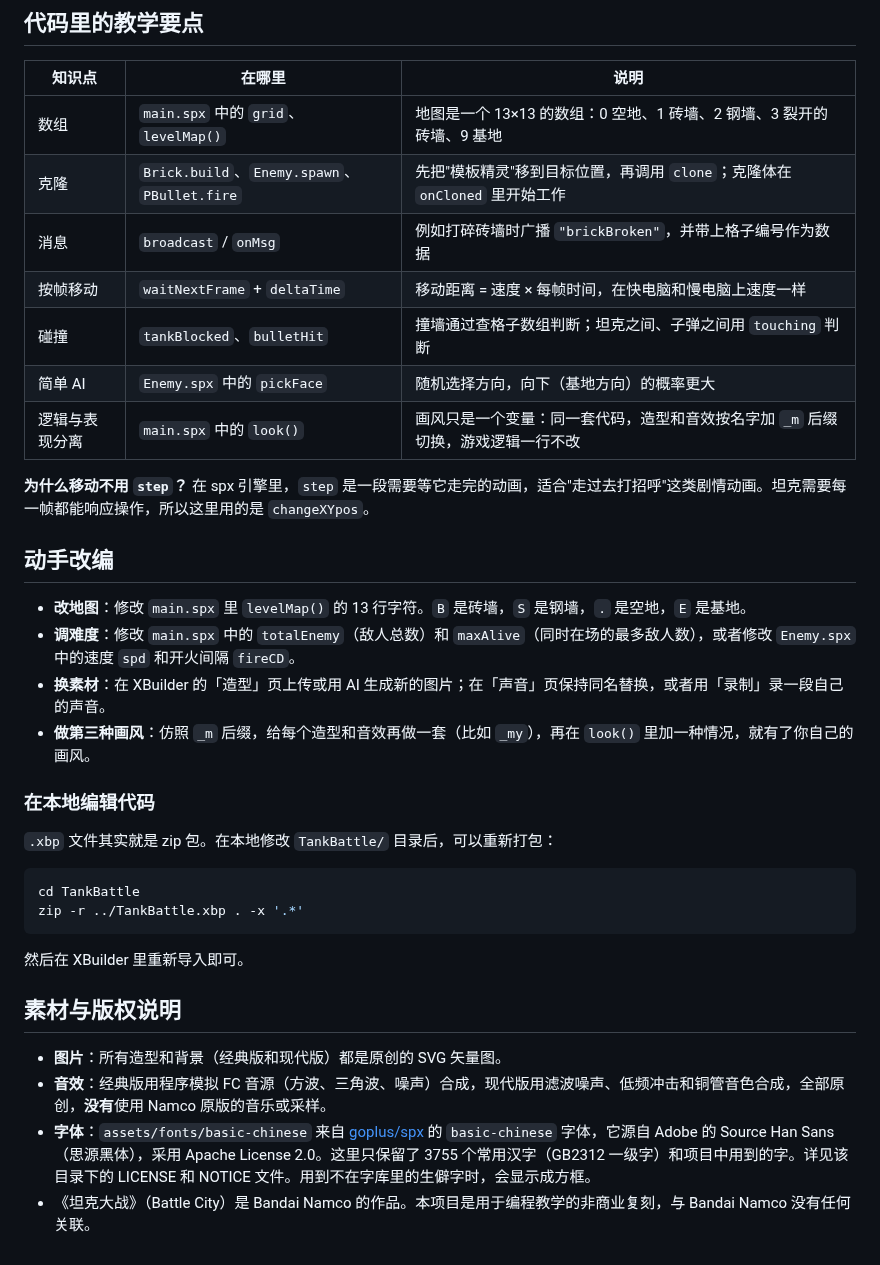
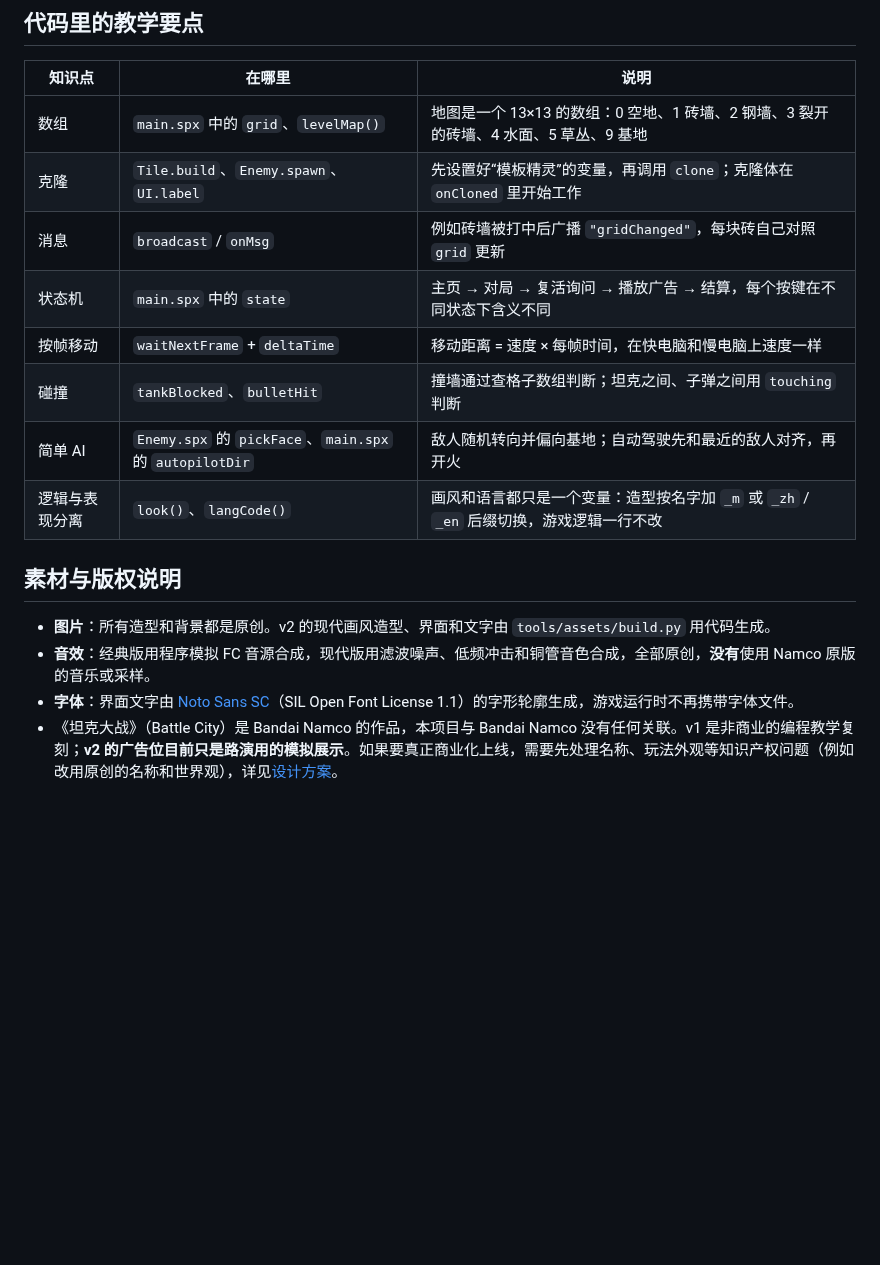
Before and after one commit to Qiniu-ERE/zero, a Markdown page: README.md, the part around one of its changes. GitHub-like rendering; blank space fills up the shorter version.

````diff
--- a/README.md
+++ b/README.md
@@ -75,37 +135,18 @@ docs/tankbattle.gif       # README 演示动图
 
 | 知识点 | 在哪里 | 说明 |
 |---|---|---|
-| 数组 | `main.spx` 中的 `grid`、`levelMap()` | 地图是一个 13×13 的数组：0 空地、1 砖墙、2 钢墙、3 裂开的砖墙、9 基地 |
-| 克隆 | `Brick.build`、`Enemy.spawn`、`PBullet.fire` | 先把"模板精灵"移到目标位置，再调用 `clone`；克隆体在 `onCloned` 里开始工作 |
-| 消息 | `broadcast` / `onMsg` | 例如打碎砖墙时广播 `"brickBroken"`，并带上格子编号作为数据 |
+| 数组 | `main.spx` 中的 `grid`、`levelMap()` | 地图是一个 13×13 的数组：0 空地、1 砖墙、2 钢墙、3 裂开的砖墙、4 水面、5 草丛、9 基地 |
+| 克隆 | `Tile.build`、`Enemy.spawn`、`UI.label` | 先设置好“模板精灵”的变量，再调用 `clone`；克隆体在 `onCloned` 里开始工作 |
+| 消息 | `broadcast` / `onMsg` | 例如砖墙被打中后广播 `"gridChanged"`，每块砖自己对照 `grid` 更新 |
+| 状态机 | `main.spx` 中的 `state` | 主页 → 对局 → 复活询问 → 播放广告 → 结算，每个按键在不同状态下含义不同 |
 | 按帧移动 | `waitNextFrame` + `deltaTime` | 移动距离 = 速度 × 每帧时间，在快电脑和慢电脑上速度一样 |
 | 碰撞 | `tankBlocked`、`bulletHit` | 撞墙通过查格子数组判断；坦克之间、子弹之间用 `touching` 判断 |
-| 简单 AI | `Enemy.spx` 中的 `pickFace` | 随机选择方向，向下（基地方向）的概率更大 |
-| 逻辑与表现分离 | `main.spx` 中的 `look()` | 画风只是一个变量：同一套代码，造型和音效按名字加 `_m` 后缀切换，游戏逻辑一行不改 |
-
-**为什么移动不用 `step`？** 在 spx 引擎里，`step` 是一段需要等它走完的动画，适合"走过去打招呼"这类剧情动画。坦克需要每一帧都能响应操作，所以这里用的是 `changeXYpos`。
-
-## 动手改编
-
-- **改地图**：修改 `main.spx` 里 `levelMap()` 的 13 行字符。`B` 是砖墙，`S` 是钢墙，`.` 是空地，`E` 是基地。
-- **调难度**：修改 `main.spx` 中的 `totalEnemy`（敌人总数）和 `maxAlive`（同时在场的最多敌人数），或者修改 `Enemy.spx` 中的速度 `spd` 和开火间隔 `fireCD`。
-- **换素材**：在 XBuilder 的「造型」页上传或用 AI 生成新的图片；在「声音」页保持同名替换，或者用「录制」录一段自己的声音。
-- **做第三种画风**：仿照 `_m` 后缀，给每个造型和音效再做一套（比如 `_my`），再在 `look()` 里加一种情况，就有了你自己的画风。
-
-### 在本地编辑代码
-
-`.xbp` 文件其实就是 zip 包。在本地修改 `TankBattle/` 目录后，可以重新打包：
-
-```sh
-cd TankBattle
-zip -r ../TankBattle.xbp . -x '.*'
-```
-
-然后在 XBuilder 里重新导入即可。
+| 简单 AI | `Enemy.spx` 的 `pickFace`、`main.spx` 的 `autopilotDir` | 敌人随机转向并偏向基地；自动驾驶先和最近的敌人对齐，再开火 |
+| 逻辑与表现分离 | `look()`、`langCode()` | 画风和语言都只是一个变量：造型按名字加 `_m` 或 `_zh` / `_en` 后缀切换，游戏逻辑一行不改 |
 
 ## 素材与版权说明
 
-- **图片**：所有造型和背景（经典版和现代版）都是原创的 SVG 矢量图。
-- **音效**：经典版用程序模拟 FC 音源（方波、三角波、噪声）合成，现代版用滤波噪声、低频冲击和铜管音色合成，全部原创，**没有**使用 Namco 原版的音乐或采样。
-- **字体**：`assets/fonts/basic-chinese` 来自 [goplus/spx](https://github.com/goplus/spx) 的 `basic-chinese` 字体，它源自 Adobe 的 Source Han Sans（思源黑体），采用 Apache License 2.0。这里只保留了 3755 个常用汉字（GB2312 一级字）和项目中用到的字。详见该目录下的 LICENSE 和 NOTICE 文件。用到不在字库里的生僻字时，会显示成方框。
-- 《坦克大战》（Battle City）是 Bandai Namco 的作品。本项目是用于编程教学的非商业复刻，与 Bandai Namco 没有任何关联。
+- **图片**：所有造型和背景都是原创。v2 的现代画风造型、界面和文字由 `tools/assets/build.py` 用代码生成。
+- **音效**：经典版用程序模拟 FC 音源合成，现代版用滤波噪声、低频冲击和铜管音色合成，全部原创，**没有**使用 Namco 原版的音乐或采样。
+- **字体**：界面文字由 [Noto Sans SC](https://github.com/google/fonts/tree/main/ofl/notosanssc)（SIL Open Font License 1.1）的字形轮廓生成，游戏运行时不再携带字体文件。
+- 《坦克大战》（Battle City）是 Bandai Namco 的作品，本项目与 Bandai Namco 没有任何关联。v1 是非商业的编程教学复刻；**v2 的广告位目前只是路演用的模拟展示**。如果要真正商业化上线，需要先处理名称、玩法外观等知识产权问题（例如改用原创的名称和世界观），详见[设计方案](docs/v2/DESIGN.md)。
````
Also changed, not shown: other parts of README.md (+93 -33 lines), docs/ARCHITECTURE.md (added, +252 -0 lines), docs/v2/DESIGN.md (+9 -6 lines), docs/demo/tankbattle-v2.gif (added), 7 other files.
